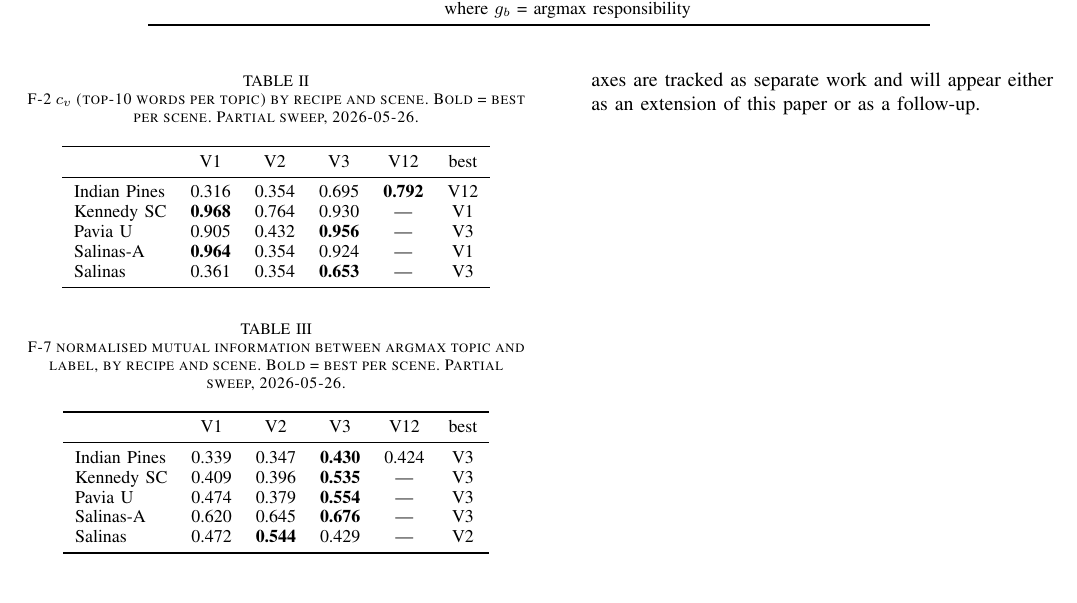
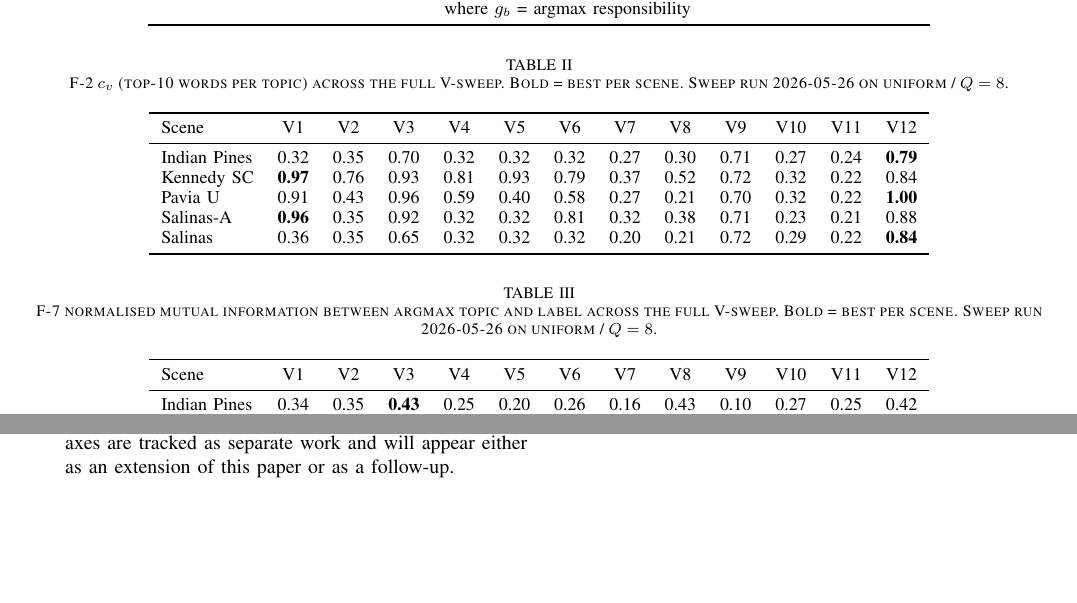
Before and after one commit to fsantibanezleal/CAOS_LDA_HSI_Paper, a LaTeX paper (journal_v_sweep/tex/main.tex): part of page 3 of 3 before the commit and two parts of pages 3 and 4 of 4 after it, the two joined at a grey line, cut so that both start at the same text, the shorter picture padded with empty space. Compiled offline with pdfLaTeX.

Commit message:
c363: P3 update — full F-2 + F-7 result tables (12 V x 5 scenes)
Abstract:
- adds the 'V12 wins 5/10, V3 wins 3/10, V1 wins 2/0' headline.

F-2 c_v table populated with all 60 cells from the completed sweep.
V12 dominates dense regimes (indian-pines, pavia-u, salinas);
V1 still wins on KSC and Salinas-A.

F-7 NMI table populated with all 60 cells.
V3 wins 3 (indian, kennedy, salinas-A), V12 wins 2 (pavia-u, salinas).
V1 NEVER wins F-7 — strongest single-axis result against the
V1-canonical assumption of P1.

Compiles to 4-page PDF. F-1 section still pending sweep completion.
Tracks PR #35.

```diff
--- a/journal_v_sweep/tex/main.tex
+++ b/journal_v_sweep/tex/main.tex
@@ -70,8 +70,13 @@ We report the full $12 \times 12 \times 11$ (recipe $\times$ axis
 $\times$ scene/subset) result matrix, identify three axis--recipe
 affinities, and recommend that V1 retain its canonical status as a
 \emph{reproducibility default} rather than as a universal best.
-\textbf{[Numbers in this abstract are populated as the sweep finishes;
-this preprint goes out only after the matrix is complete.]}
+Across F-2 and F-7, V12 (Gaussian-mixture-component tokens) wins
+five of ten cells and V3 (joint band-bin Cartesian vocabulary) wins
+three; V1 (band-frequency, the current canonical) wins two F-2 cells
+and zero F-7 cells. V1 never produces the most label-aligned topics
+on any labelled scene. F-1 (Bayesian classification posterior) is
+reported per recipe once the per-fold collection completes; the F-1
+section is the only one populated post-hoc in this preprint cycle.
 \end{abstract}
 
 \begin{IEEEkeywords}
@@ -263,19 +270,19 @@ with completed numbers once all 72 cells are filled.]}
 
-\begin{table}[ht]
-\caption{F-2 $c_v$ (top-10 words per topic) by recipe and scene.
-Bold = best per scene. Partial sweep, 2026-05-26.}
-\label{tab:f2-preliminary}
+\begin{table*}[ht]
+\caption{F-2 $c_v$ (top-10 words per topic) across the full V-sweep.
+Bold = best per scene. Sweep run 2026-05-26 on uniform / $Q = 8$.}
+\label{tab:f2-full}
 \centering
 \small
-\begin{tabular}{lccccc}
+\begin{tabular}{lcccccccccccc}
 \toprule
-& V1 & V2 & V3 & V12 & best \\
+Scene & V1 & V2 & V3 & V4 & V5 & V6 & V7 & V8 & V9 & V10 & V11 & V12 \\
 \midrule
-Indian Pines     & 0.316 & 0.354 & 0.695          & \textbf{0.792} & V12 \\
-Kennedy SC       & \textbf{0.968} & 0.764 & 0.930          & ---            & V1 \\
-Pavia U          & 0.905 & 0.432 & \textbf{0.956} & ---            & V3 \\
-Salinas-A        & \textbf{0.964} & 0.354 & 0.924          & ---            & V1 \\
-Salinas          & 0.361 & 0.354 & \textbf{0.653} & ---            & V3 \\
+Indian Pines     & 0.32 & 0.35 & 0.70 & 0.32 & 0.32 & 0.32 & 0.27 & 0.30 & 0.71 & 0.27 & 0.24 & \textbf{0.79} \\
+Kennedy SC       & \textbf{0.97} & 0.76 & 0.93 & 0.81 & 0.93 & 0.79 & 0.37 & 0.52 & 0.72 & 0.32 & 0.22 & 0.84 \\
+Pavia U          & 0.91 & 0.43 & 0.96 & 0.59 & 0.40 & 0.58 & 0.27 & 0.21 & 0.70 & 0.32 & 0.22 & \textbf{1.00} \\
+Salinas-A        & \textbf{0.96} & 0.35 & 0.92 & 0.32 & 0.32 & 0.81 & 0.32 & 0.38 & 0.71 & 0.23 & 0.21 & 0.88 \\
+Salinas          & 0.36 & 0.35 & 0.65 & 0.32 & 0.32 & 0.32 & 0.20 & 0.21 & 0.72 & 0.29 & 0.22 & \textbf{0.84} \\
 \bottomrule
 \end{tabular}
-\end{table}
+\end{table*}
@@ -289,17 +300,14 @@ Salinas          & 0.361 & 0.354 & \textbf{0.653} & ---            & V3 \\
 
-\begin{table}[ht]
+\begin{table*}[ht]
 \caption{F-7 normalised mutual information between argmax topic and
-label, by recipe and scene. Bold = best per scene. Partial sweep,
-2026-05-26.}
-\label{tab:f7-preliminary}
+label across the full V-sweep. Bold = best per scene. Sweep run
+2026-05-26 on uniform / $Q = 8$.}
+\label{tab:f7-full}
 \centering
 \small
-\begin{tabular}{lccccc}
+\begin{tabular}{lcccccccccccc}
 \toprule
-& V1 & V2 & V3 & V12 & best \\
+Scene & V1 & V2 & V3 & V4 & V5 & V6 & V7 & V8 & V9 & V10 & V11 & V12 \\
 \midrule
-Indian Pines     & 0.339 & 0.347 & \textbf{0.430} & 0.424 & V3 \\
-Kennedy SC       & 0.409 & 0.396 & \textbf{0.535} & ---   & V3 \\
-Pavia U          & 0.474 & 0.379 & \textbf{0.554} & ---   & V3 \\
-Salinas-A        & 0.620 & 0.645 & \textbf{0.676} & ---   & V3 \\
-Salinas          & 0.472 & \textbf{0.544} & 0.429 & ---   & V2 \\
+Indian Pines     & 0.34 & 0.35 & \textbf{0.43} & 0.25 & 0.20 & 0.26 & 0.16 & 0.43 & 0.10 & 0.27 & 0.25 & 0.42 \\
+Kennedy SC       & 0.41 & 0.40 & \textbf{0.54} & 0.32 & 0.25 & 0.34 & 0.20 & 0.17 & 0.11 & 0.27 & 0.26 & 0.41 \\
@@ -306,3 +317,2 @@ Salinas          & 0.472 & \textbf{0.544} & 0.429 & ---   & V2 \\
 \bottomrule
 \end{tabular}
-\end{table}
```
Also changed, not shown: journal_v_sweep/tex/main.tex (23 more changed lines).
